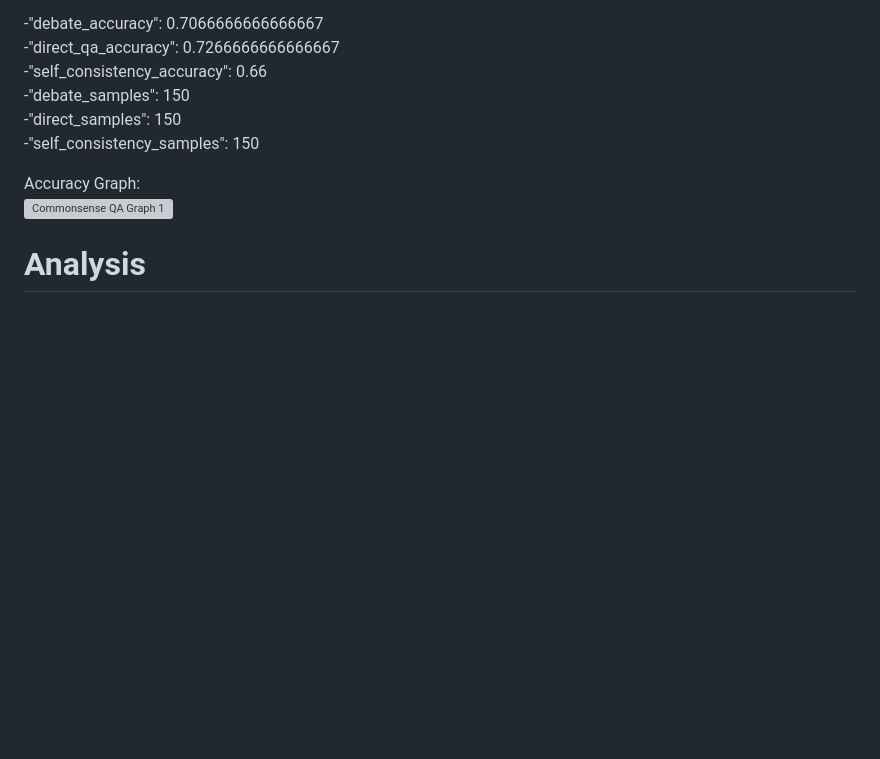
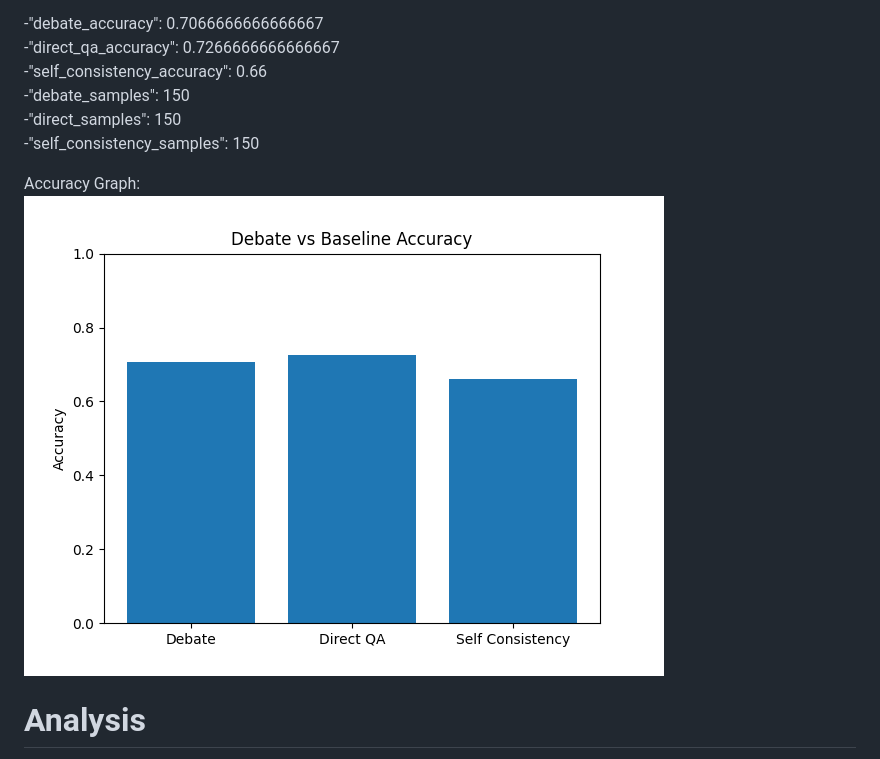
Before and after one commit to OrangeHacker1/AI_Debater_Triple_Judge, a Markdown page: REPORT.md, the part around the change. Rendered like a GitHub page; blank space fills up the shorter version; grey boxes are pictures that could not be loaded.

Commit message:
Update accuracy graph image reference in REPORT.md

```diff
--- a/REPORT.md
+++ b/REPORT.md
@@ -39,7 +39,7 @@ Accuracy Results:
 -"self_consistency_samples": 150
 
 Accuracy Graph:
-![Commonsense QA Graph 1](commonsense_qa_accuracy_plot_1.png "Commonsense QA Graph 1")
+![Commonsense QA Graph 1](commonsense_qa_accuracy_plot.png "Commonsense QA Graph 1")
 
 # Analysis
 
```
